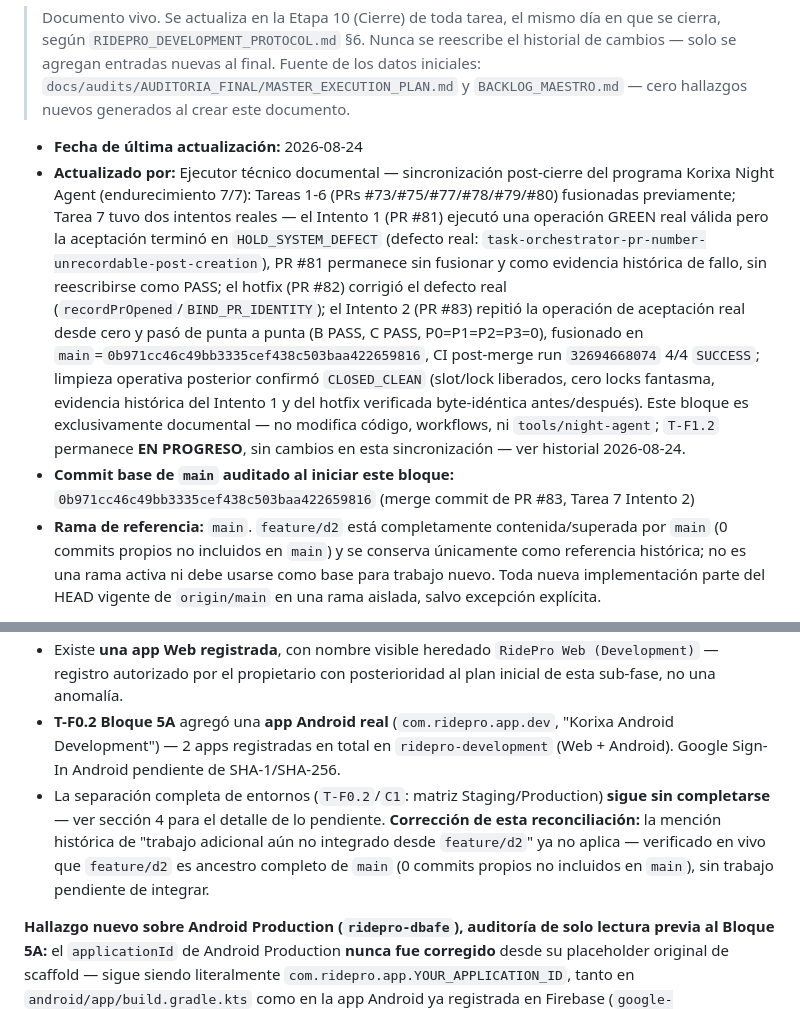
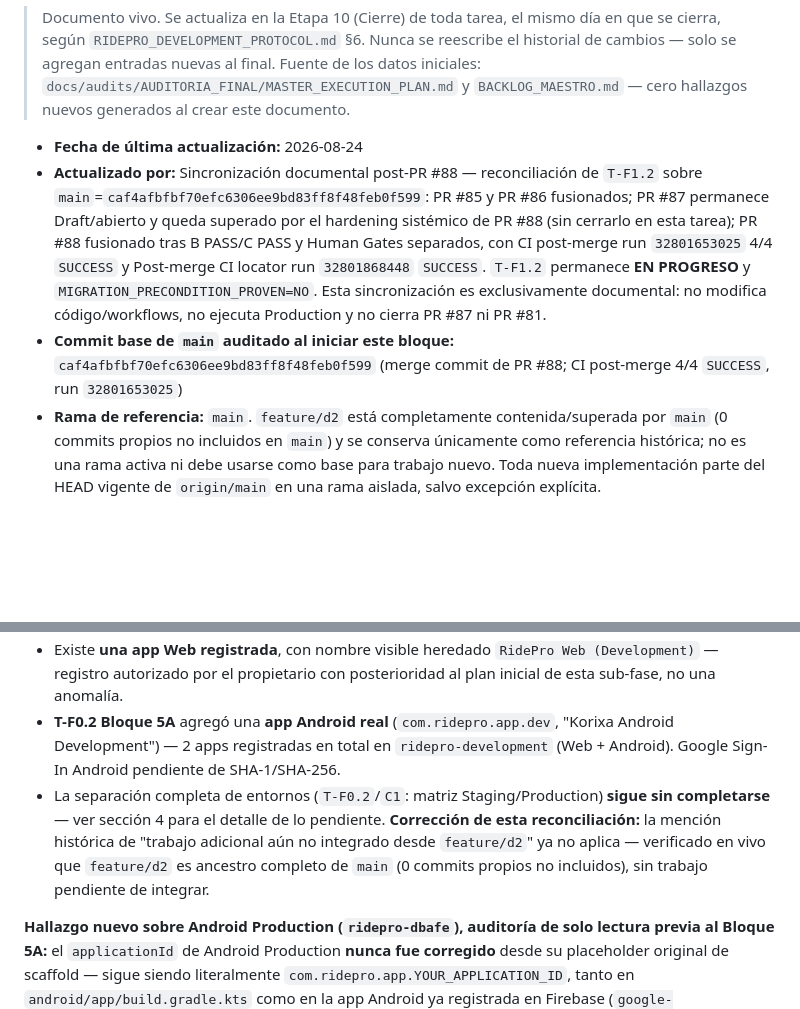
Before and after one commit to freddyestebancuervo/rouvy_pro, a Markdown page: PROJECT_STATUS.md, 2 parts joined by grey strips. GitHub-like rendering; blank space fills up the shorter version.

Commit message:
docs: reconcile T-F1.2 status after PR 88

```diff
--- a/PROJECT_STATUS.md
+++ b/PROJECT_STATUS.md
@@ -5,8 +5,8 @@
 > Documento vivo. Se actualiza en la Etapa 10 (Cierre) de toda tarea, el mismo día en que se cierra, según `RIDEPRO_DEVELOPMENT_PROTOCOL.md` §6. Nunca se reescribe el historial de cambios — solo se agregan entradas nuevas al final. Fuente de los datos iniciales: `docs/audits/AUDITORIA_FINAL/MASTER_EXECUTION_PLAN.md` y `BACKLOG_MAESTRO.md` — cero hallazgos nuevos generados al crear este documento.
 
 - **Fecha de última actualización:** 2026-08-24
-- **Actualizado por:** Ejecutor técnico documental — sincronización post-cierre del programa Korixa Night Agent (endurecimiento 7/7): Tareas 1-6 (PRs #73/#75/#77/#78/#79/#80) fusionadas previamente; Tarea 7 tuvo dos intentos reales — el Intento 1 (PR #81) ejecutó una operación GREEN real válida pero la aceptación terminó en `HOLD_SYSTEM_DEFECT` (defecto real: `task-orchestrator-pr-number-unrecordable-post-creation`), PR #81 permanece sin fusionar y como evidencia histórica de fallo, sin reescribirse como PASS; el hotfix (PR #82) corrigió el defecto real (`recordPrOpened`/`BIND_PR_IDENTITY`); el Intento 2 (PR #83) repitió la operación de aceptación real desde cero y pasó de punta a punta (B PASS, C PASS, P0=P1=P2=P3=0), fusionado en `main`=`0b971cc46c49bb3335cef438c503baa422659816`, CI post-merge run `32694668074` 4/4 `SUCCESS`; limpieza operativa posterior confirmó `CLOSED_CLEAN` (slot/lock liberados, cero locks fantasma, evidencia histórica del Intento 1 y del hotfix verificada byte-idéntica antes/después). Este bloque es exclusivamente documental — no modifica código, workflows, ni `tools/night-agent`; `T-F1.2` permanece **EN PROGRESO**, sin cambios en esta sincronización — ver historial 2026-08-24.
-- **Commit base de `main` auditado al iniciar este bloque:** `0b971cc46c49bb3335cef438c503baa422659816` (merge commit de PR #83, Tarea 7 Intento 2)
+- **Actualizado por:** Sincronización documental post-PR #88 — reconciliación de `T-F1.2` sobre `main`=`caf4afbfbf70efc6306ee9bd83ff8f48feb0f599`: PR #85 y PR #86 fusionados; PR #87 permanece Draft/abierto y queda superado por el hardening sistémico de PR #88 (sin cerrarlo en esta tarea); PR #88 fusionado tras B PASS/C PASS y Human Gates separados, con CI post-merge run `32801653025` 4/4 `SUCCESS` y Post-merge CI locator run `32801868448` `SUCCESS`. `T-F1.2` permanece **EN PROGRESO** y `MIGRATION_PRECONDITION_PROVEN=NO`. Esta sincronización es exclusivamente documental: no modifica código/workflows, no ejecuta Production y no cierra PR #87 ni PR #81.
+- **Commit base de `main` auditado al iniciar este bloque:** `caf4afbfbf70efc6306ee9bd83ff8f48feb0f599` (merge commit de PR #88; CI post-merge 4/4 `SUCCESS`, run `32801653025`)
 - **Rama de referencia:** `main`. `feature/d2` está completamente contenida/superada por `main` (0 commits propios no incluidos en `main`) y se conserva únicamente como referencia histórica; no es una rama activa ni debe usarse como base para trabajo nuevo. Toda nueva implementación parte del HEAD vigente de `origin/main` en una rama aislada, salvo excepción explícita.
 
 ---
@@ -180,7 +182,7 @@ Imagen de producción del backend validada (Bloque 3): build multi-stage, usuari
 - Authentication — verificación visual del propietario en Console: **Email/Password, Google y Apple habilitados**; Teléfono y Anónimo no figuraban habilitados en esa verificación visual; MFA por SMS no figuraba habilitado. "Apple habilitado en Firebase" **no confirma** que Apple Developer esté configurado completamente. No se modificó IAM ni ningún proveedor en estos subbloques.
 - Existe **una app Web registrada**, con nombre visible heredado `RidePro Web (Development)` — registro autorizado por el propietario con posterioridad al plan inicial de esta sub-fase, no una anomalía.
 - **T-F0.2 Bloque 5A** agregó una **app Android real** (`com.ridepro.app.dev`, "Korixa Android Development") — 2 apps registradas en total en `ridepro-development` (Web + Android). Google Sign-In Android pendiente de SHA-1/SHA-256.
-- La separación completa de entornos (`T-F0.2`/`C1`: matriz Staging/Production) **sigue sin completarse** — ver sección 4 para el detalle de lo pendiente. **Corrección de esta reconciliación:** la mención histórica de "trabajo adicional aún no integrado desde `feature/d2`" ya no aplica — verificado en vivo que `feature/d2` es ancestro completo de `main` (0 commits propios no incluidos en `main`), sin trabajo pendiente de integrar.
+- La separación completa de entornos (`T-F0.2`/`C1`: matriz Staging/Production) **sigue sin completarse** — ver sección 4 para el detalle de lo pendiente. **Corrección de esta reconciliación:** la mención histórica de "trabajo adicional aún no integrado desde `feature/d2`" ya no aplica — verificado en vivo que `feature/d2` es ancestro completo de `main` (0 commits propios no incluidos), sin trabajo pendiente de integrar.
 
 **Hallazgo nuevo sobre Android Production (`ridepro-dbafe`), auditoría de solo lectura previa al Bloque 5A:** el `applicationId` de Android Production **nunca fue corregido** desde su placeholder original de scaffold — sigue siendo literalmente `com.ridepro.app.YOUR_APPLICATION_ID`, tanto en `android/app/build.gradle.kts` como en la app Android ya registrada en Firebase (`google-services.json` real, App ID confirmado contra `firebase apps:list --project ridepro-dbafe`). El Documento 15 (decisión D3, 2026-07-25) da por hecho que este valor "ya fijado" a `com.ridepro.app` — no es así; nunca se ejecutó. Compila, instala y usa Firebase/Google Sign-In con normalidad bajo el placeholder actual; no hay evidencia de distribución real (Play Store, dispositivos físicos, usuarios) en ninguna fuente auditada. Corregirlo requiere registrar una app Android *nueva* en Firebase (el `package_name` de una app existente es inmutable), por lo que queda fuera del alcance de Development — propuesto como Bloque 5C independiente, no autorizado todavía. Detalle completo en `docs/audits/AUDITORIA_FINAL/24_ANDROID_DEVELOPMENT_FOUNDATION.md`.
 
```
Also changed, not shown: other parts of PROJECT_STATUS.md (+4 -1 lines).
